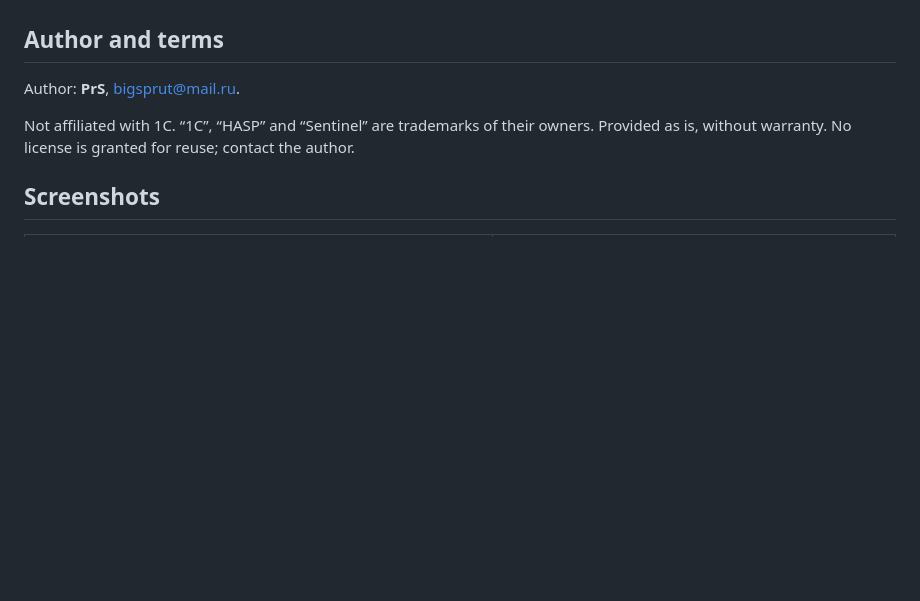
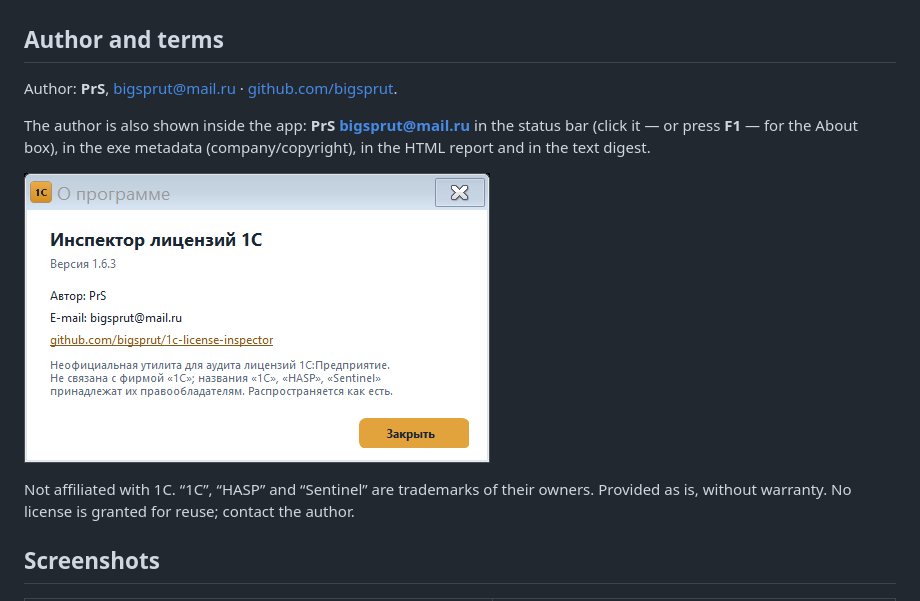
Before and after one commit to bigsprut/1c-license-inspector, a Markdown page: README.en.md, the part around the change. GitHub-like rendering; pictures changed too: docs/img/about.png (added); blank space fills up the shorter version.

```diff
--- a/README.en.md
+++ b/README.en.md
@@ -141,7 +141,13 @@ Every tag `v*` is built automatically by GitHub Actions and attached to the rele
 
 ## Author and terms
 
-Author: **PrS**, <bigsprut@mail.ru>.
+Author: **PrS**, <bigsprut@mail.ru> · [github.com/bigsprut](https://github.com/bigsprut).
+
+The author is also shown inside the app: **PrS <bigsprut@mail.ru>** in the status bar
+(click it — or press **F1** — for the About box), in the exe metadata (company/copyright),
+in the HTML report and in the text digest.
+
+![About](docs/img/about.png)
 
 Not affiliated with 1C. “1C”, “HASP” and “Sentinel” are trademarks of their owners.
 Provided as is, without warranty. No license is granted for reuse; contact the author.
```
Also changed, not shown: docs/HANDOFF.md (+17 -2 lines), docs/README.md (+9 -0 lines), 11 other files.
